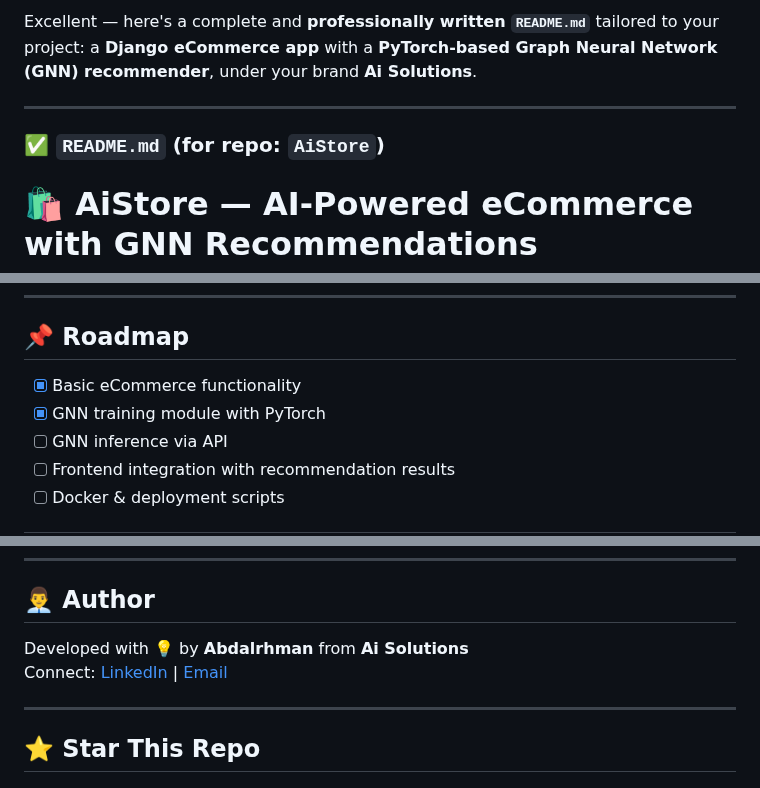
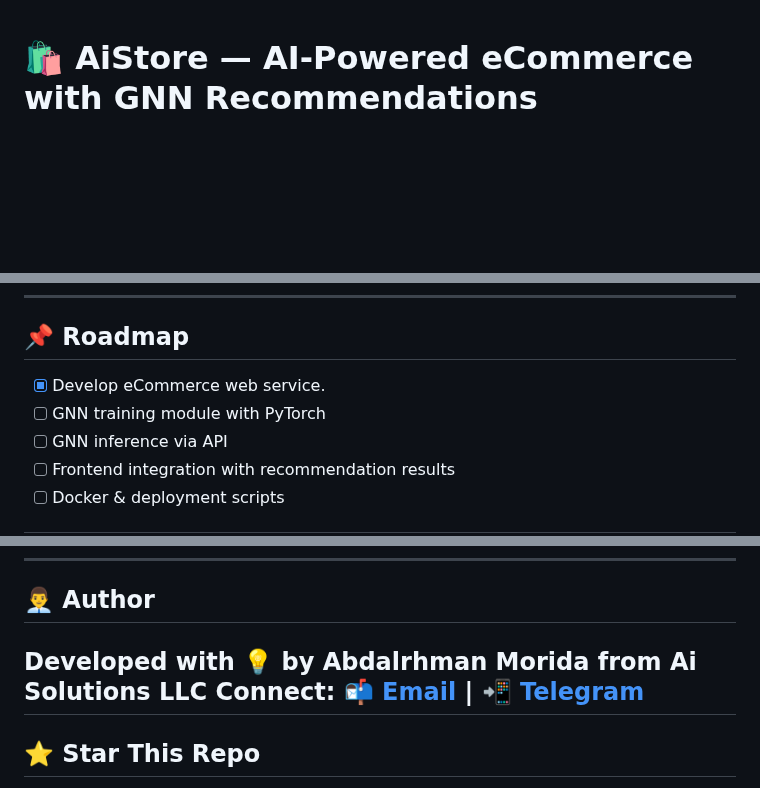
Before and after one commit to AbdalrhmanBasel/AiStore, a Markdown page: README.md, 3 parts joined by grey strips. Drawn GitHub-style; blank space fills up the shorter version.

```diff
--- a/README.md
+++ b/README.md
@@ -1,10 +1,3 @@
-Excellent — here's a complete and **professionally written `README.md`** tailored to your project: a **Django eCommerce app** with a **PyTorch-based Graph Neural Network (GNN) recommender**, under your brand **Ai Solutions**.
-
----
-
-### ✅ `README.md` (for repo: `AiStore`)
-
-
 # 🛍️ AiStore — AI-Powered eCommerce with GNN Recommendations
 
 Welcome to **AiStore**, an intelligent eCommerce web application built by **Ai Solutions**. This project integrates a powerful **Graph Neural Network (GNN)** recommendation engine—implemented using **PyTorch**—into a full-featured **Django** web app.
@@ -118,8 +110,8 @@ Later, you can use the embeddings in `recommend.py` to return product suggestion
 
 ## 📌 Roadmap
 
-- [x] Basic eCommerce functionality
-- [x] GNN training module with PyTorch
+- [x] Develop eCommerce web service.
+- [ ] GNN training module with PyTorch
 - [ ] GNN inference via API
 - [ ] Frontend integration with recommendation results
 - [ ] Docker & deployment scripts
@@ -145,9 +137,8 @@ This project is licensed under the **MIT License**. See the [LICENSE](./LICENSE)
 
 ## 👨‍💼 Author
 
-Developed with 💡 by **Abdalrhman** from **Ai Solutions**
-Connect: [LinkedIn](https://linkedin.com/) | [Email](mailto:abdalrhman30x@email.com)
-
+Developed with 💡 by **Abdalrhman Morida** from **Ai Solutions LLC**
+Connect: [📬 Email](mailto:abdalrhman30x@email.com) | [📲 Telegram](https://t.me/abdalrhman10x)
 ---
 
 ## ⭐ Star This Repo
```
Also changed, not shown: other parts of README.md (+0 -1 lines).
